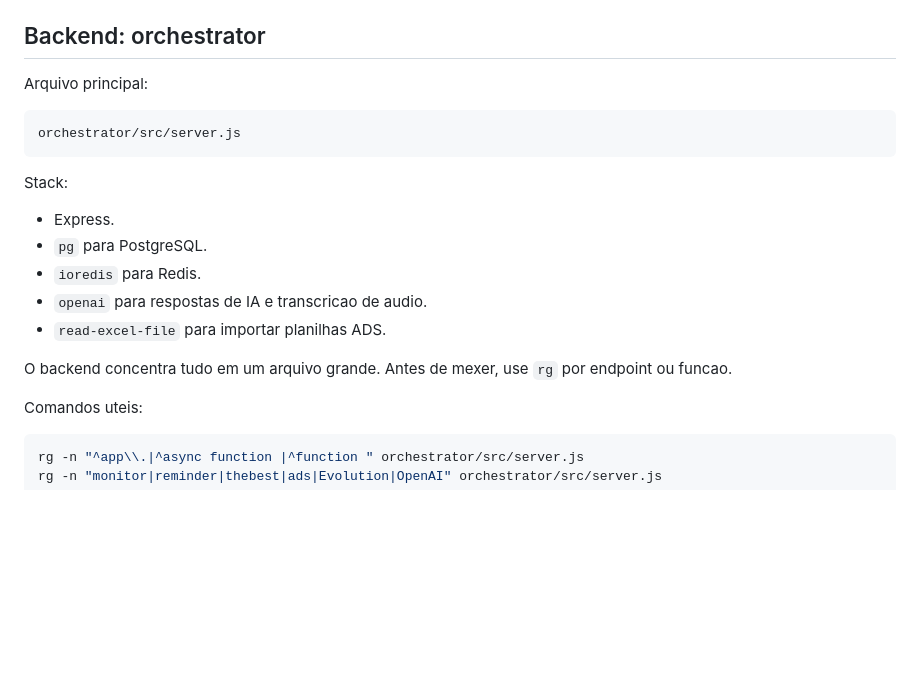
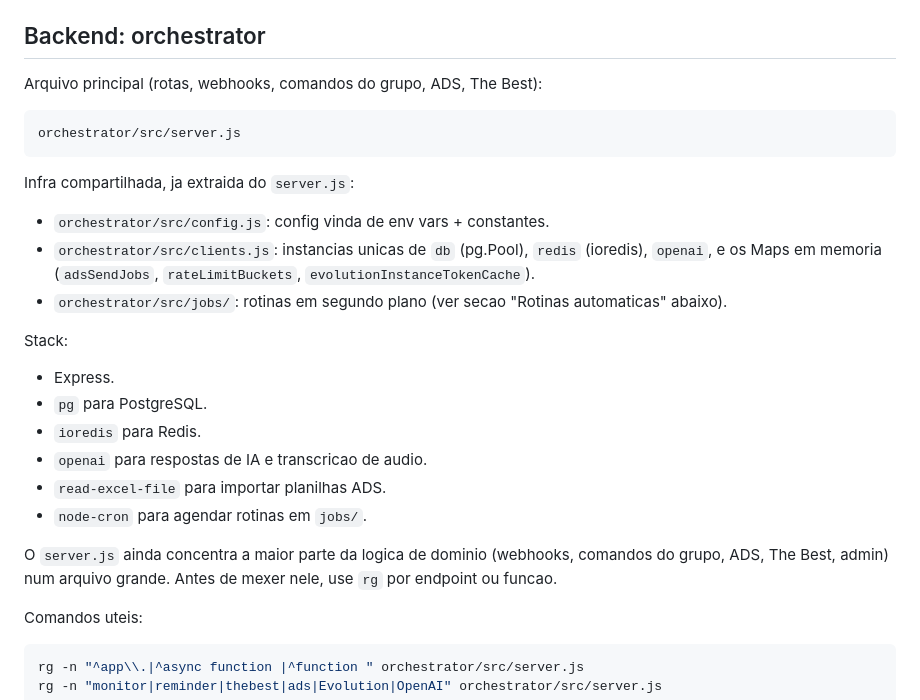
Before and after one commit to Agnerft/meupainel, a Markdown page: CONTEXTO_DO_PROJETO.md, the part around one of its changes. Rendered like a GitHub page; blank space fills up the shorter version.

````diff
--- a/CONTEXTO_DO_PROJETO.md
+++ b/CONTEXTO_DO_PROJETO.md
@@ -113,11 +124,17 @@ Nao commitar `.env`, chaves ou tokens reais.
 
 ## Backend: orchestrator
 
-Arquivo principal:
+Arquivo principal (rotas, webhooks, comandos do grupo, ADS, The Best):
 
 ```text
 orchestrator/src/server.js
 ```
+
+Infra compartilhada, ja extraida do `server.js`:
+
+- `orchestrator/src/config.js`: config vinda de env vars + constantes.
+- `orchestrator/src/clients.js`: instancias unicas de `db` (pg.Pool), `redis` (ioredis), `openai`, e os Maps em memoria (`adsSendJobs`, `rateLimitBuckets`, `evolutionInstanceTokenCache`).
+- `orchestrator/src/jobs/`: rotinas em segundo plano (ver secao "Rotinas automaticas" abaixo).
 
 Stack:
 
@@ -126,8 +143,9 @@ Stack:
 - `ioredis` para Redis.
 - `openai` para respostas de IA e transcricao de audio.
 - `read-excel-file` para importar planilhas ADS.
+- `node-cron` para agendar rotinas em `jobs/`.
 
-O backend concentra tudo em um arquivo grande. Antes de mexer, use `rg` por endpoint ou funcao.
+O `server.js` ainda concentra a maior parte da logica de dominio (webhooks, comandos do grupo, ADS, The Best, admin) num arquivo grande. Antes de mexer nele, use `rg` por endpoint ou funcao.
 
 Comandos uteis:
 
````
Also changed, not shown: other parts of CONTEXTO_DO_PROJETO.md (+30 -17 lines).
